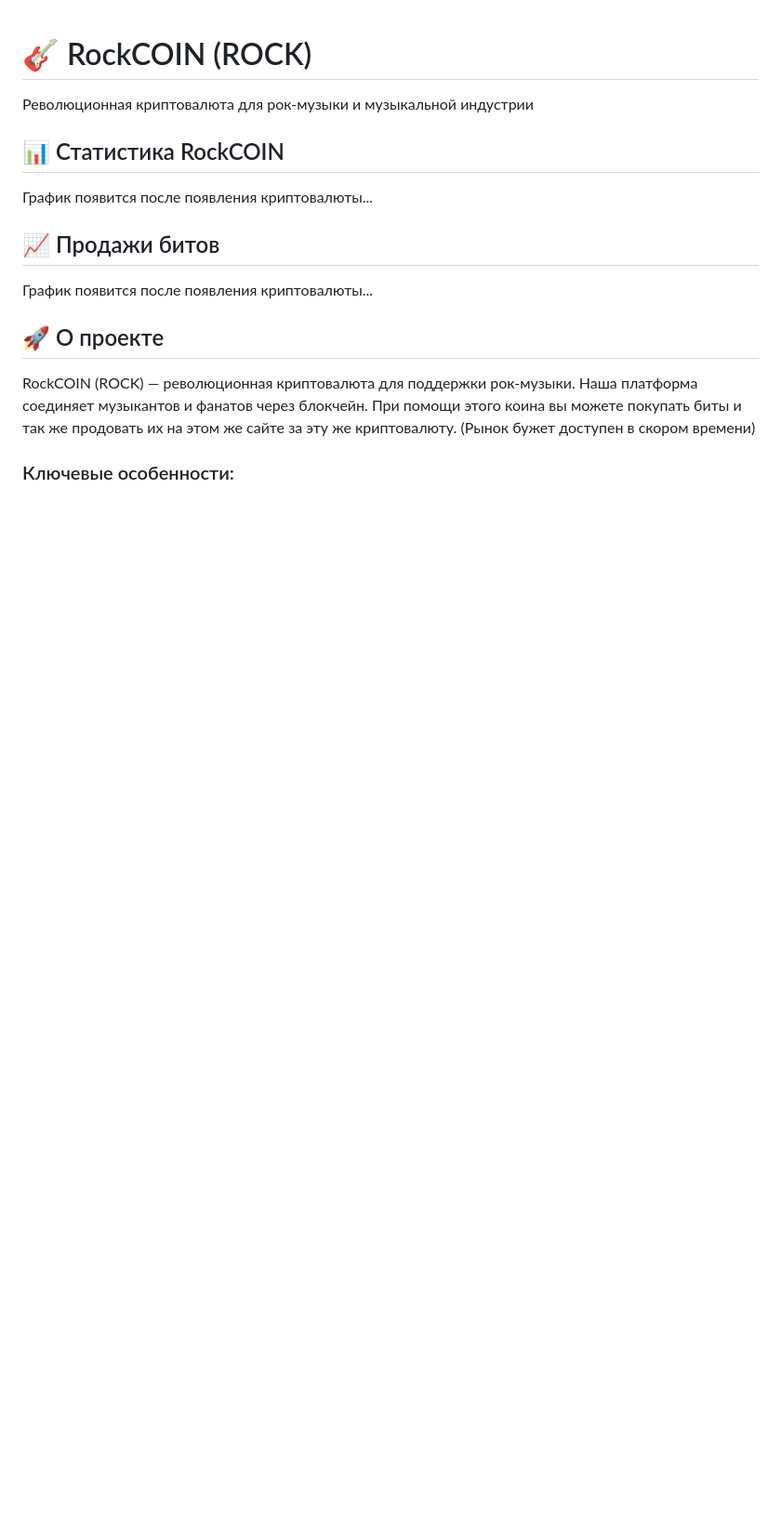
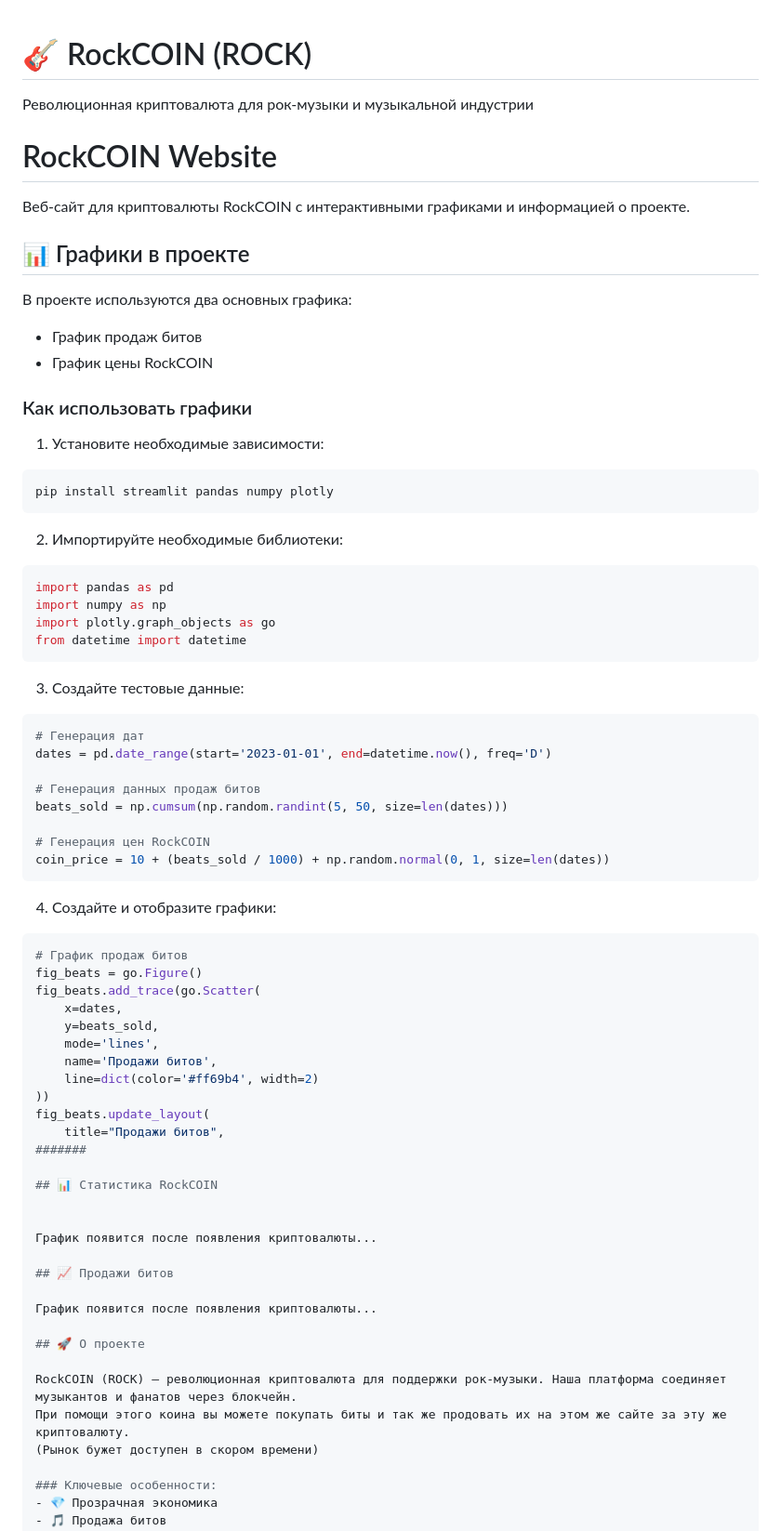
Before and after one commit to SHARP132/ROCK__COIN, a Markdown page: README.md, the part around the change. Shown: that part at 93% size. GitHub-like rendering; blank space fills up the shorter version.

````diff
--- a/README.md
+++ b/README.md
@@ -1,6 +1,57 @@
 # 🎸 RockCOIN (ROCK)
 
 Революционная криптовалюта для рок-музыки и музыкальной индустрии
+# RockCOIN Website
+
+Веб-сайт для криптовалюты RockCOIN с интерактивными графиками и информацией о проекте.
+
+## 📊 Графики в проекте
+
+В проекте используются два основных графика:
+- График продаж битов
+- График цены RockCOIN
+
+### Как использовать графики
+
+1. Установите необходимые зависимости:
+```bash
+pip install streamlit pandas numpy plotly
+```
+
+2. Импортируйте необходимые библиотеки:
+```python
+import pandas as pd
+import numpy as np
+import plotly.graph_objects as go
+from datetime import datetime
+```
+
+3. Создайте тестовые данные:
+```python
+# Генерация дат
+dates = pd.date_range(start='2023-01-01', end=datetime.now(), freq='D')
+
+# Генерация данных продаж битов
+beats_sold = np.cumsum(np.random.randint(5, 50, size=len(dates)))
+
+# Генерация цен RockCOIN
+coin_price = 10 + (beats_sold / 1000) + np.random.normal(0, 1, size=len(dates))
+```
+
+4. Создайте и отобразите графики:
+```python
+# График продаж битов
+fig_beats = go.Figure()
+fig_beats.add_trace(go.Scatter(
+    x=dates,
+    y=beats_sold,
+    mode='lines',
+    name='Продажи битов',
+    line=dict(color='#ff69b4', width=2)
+))
+fig_beats.update_layout(
+    title="Продажи битов",
+#######
 
 ## 📊 Статистика RockCOIN
 
````
